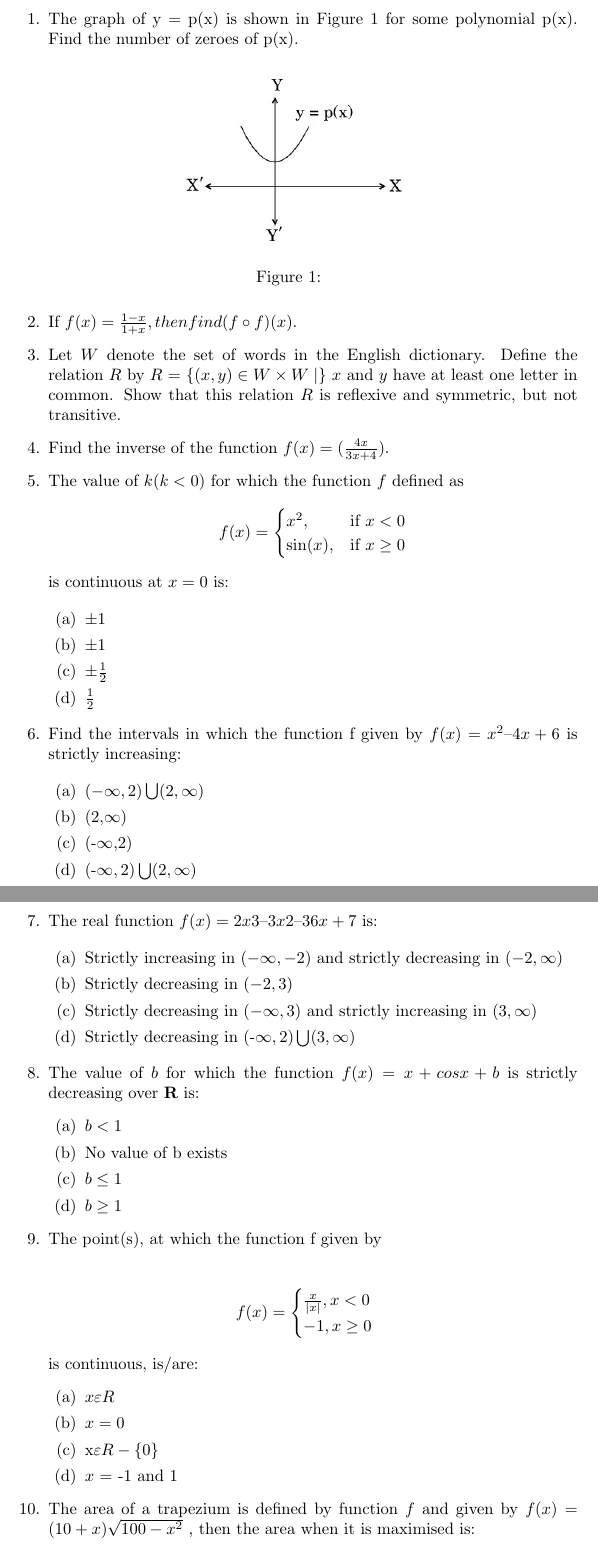
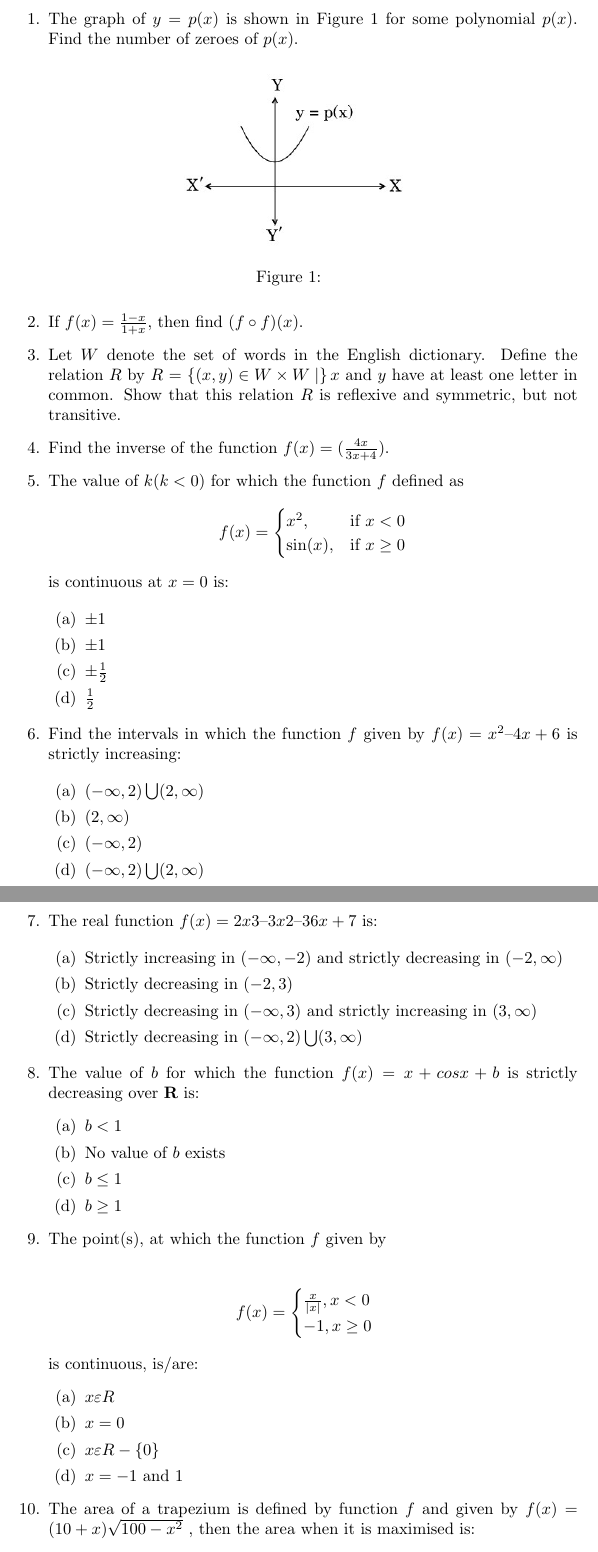
Before and after one commit to Bharadwajg26/latex, a LaTeX problem sheet (assignment.tex): two parts of pages 1 and 2 of 2, joined at a grey line, cut so that both start at the same text. Compiled offline with pdfLaTeX.

Commit message:
Add files via upload

```diff
--- a/assignment.tex
+++ b/assignment.tex
@@ -8,22 +8,20 @@
 \begin{document}
 \begin{enumerate}
 
-\item The graph of y = p(x) is shown in Figure 1 for some polynomial p(x). Find the number of zeroes of p(x).
+\item The graph of $y = p(x)$ is shown in Figure 1 for some polynomial $p(x)$. Find the number of zeroes of $p(x)$.
 
 \begin{figure}[h]
 \centering
 \includegraphics[width=0.4\columnwidth]{ques8.jpg}
 \caption{}
-\label{fig:my_label}
 \end{figure}
 
-\item If $f(x) = \frac{1-x}{1+x}, then find (f\circ f)(x)$.
+\item If $f(x) = \frac{1-x}{1+x}$, then find $(f\circ f)(x)$.
 
 
 \item Let $W$ denote the set of words in the English dictionary. Define the relation $R$ by
-$R$ = $\cbrak{(x, y) \in W \times W \mid}$ $x$ and $y$ have at least one letter in common.
+$R$ = $\cbrak{(x, y) \in W \times W \mid} x$ and $y$ have at least one letter in common.
 Show that this relation $R$ is reflexive and symmetric, but not transitive.
-
 \item Find the inverse of the function $f(x) = (\frac{4x}{3x+4})$.
 
 \item The value of $k(k < 0)$ for which the function $f$ defined as
@@ -47,19 +45,18 @@ is continuous at $x = 0$ is:
 \end{enumerate}
 
 
-\item Find the intervals in which the function f given by $f(x) = x^2 – 4x + 6$ is strictly
+\item Find the intervals in which the function $f$ given by $f(x) = x^2 – 4x + 6$ is strictly
 increasing:
 
 \begin{enumerate}
 
      \item $(-\infty,2) \bigcup (2,\infty)$
 
-     \item (2,$\infty$)
+     \item $(2,\infty)$
 
-     \item (-$\infty$,2)
+     \item $(-\infty,2)$
 
-     \item (-$\infty,2) \bigcup (2,\infty$)
-
+     \item $(-\infty,2) \bigcup (2,\infty)$
 \end{enumerate}
 
 
@@ -75,7 +72,7 @@ increasing:
 
      \item Strictly decreasing in $(-\infty,3)$ and strictly increasing in $(3,\infty)$
 
-     \item Strictly decreasing in (-$\infty,2) \bigcup (3,\infty$)
+     \item Strictly decreasing in $(-\infty,2) \bigcup (3,\infty)$
 
 \end{enumerate}
 
@@ -85,7 +82,7 @@ increasing:
 
      \item $b < 1$
 
-     \item No value of b exists
+     \item No value of $b$ exists
 
      \item $b \leq 1$
 
@@ -105,8 +102,8 @@ is continuous, is/are:
 \begin{enumerate}
      \item $x\varepsilon R$
      \item $x = 0$
-     \item x$\varepsilon R -\{0\}$
-     \item $x$ = -1 and 1
+     \item $x\varepsilon R -\{0\}$
+     \item $x = -1$ and $1$
 \end{enumerate}
 
 \item The area of a trapezium is defined by function $f$ and given by $f(x) = (10 + x)\sqrt{100-x^2}$
```
Also changed, not shown: assignment.tex (4 more changed lines).
